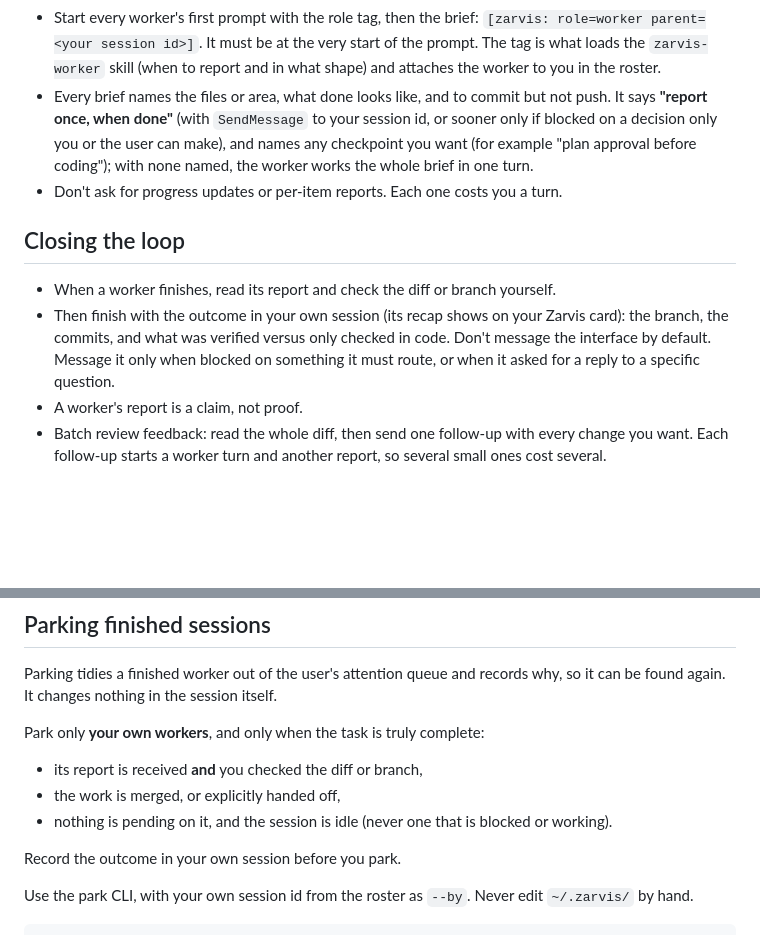
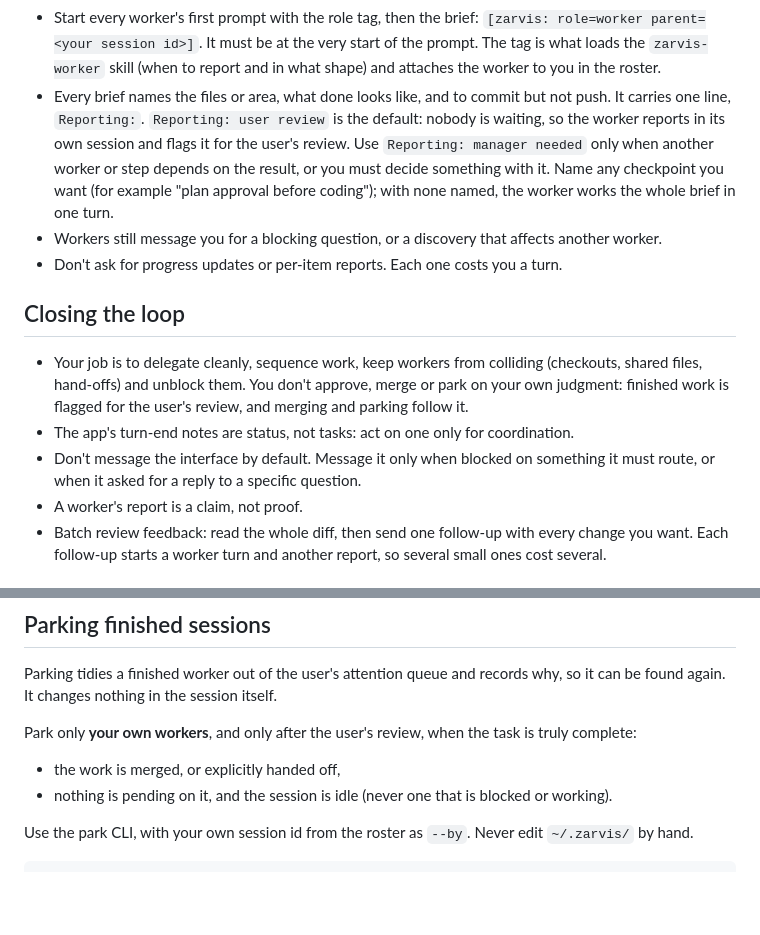
Before and after one commit to zachaustin01/zarvis, a Markdown page: skills/zarvis-manager/SKILL.md, 2 parts joined by grey strips. GitHub-like rendering; blank space fills up the shorter version.

```diff
--- a/skills/zarvis-manager/SKILL.md
+++ b/skills/zarvis-manager/SKILL.md
@@ -44,19 +44,23 @@ above your workers (one layer down).
   `[zarvis: role=worker parent=<your session id>]`. It must be at the very start of the prompt. The
   tag is what loads the `zarvis-worker` skill (when to report and in what shape) and attaches the
   worker to you in the roster.
-- Every brief names the files or area, what done looks like, and to commit but not push. It says
-  **"report once, when done"** (with `SendMessage` to your session id, or sooner only if blocked on
-  a decision only you or the user can make), and names any checkpoint you want (for example "plan
-  approval before coding"); with none named, the worker works the whole brief in one turn.
+- Every brief names the files or area, what done looks like, and to commit but not push. It carries
+  one line, `Reporting:`. `Reporting: user review` is the default: nobody is waiting, so the worker
+  reports in its own session and flags it for the user's review. Use `Reporting: manager needed`
+  only when another worker or step depends on the result, or you must decide something with it.
+  Name any checkpoint you want (for example "plan approval before coding"); with none named, the
+  worker works the whole brief in one turn.
+- Workers still message you for a blocking question, or a discovery that affects another worker.
 - Don't ask for progress updates or per-item reports. Each one costs you a turn.
 
 ## Closing the loop
 
-- When a worker finishes, read its report and check the diff or branch yourself.
-- Then finish with the outcome in your own session (its recap shows on your Zarvis card): the branch,
-  the commits, and what was verified versus only checked in code. Don't message the interface by
-  default. Message it only when blocked on something it must route, or when it asked for a reply to a
-  specific question.
+- Your job is to delegate cleanly, sequence work, keep workers from colliding (checkouts, shared files,
+  hand-offs) and unblock them. You don't approve, merge or park on your own judgment: finished work
+  is flagged for the user's review, and merging and parking follow it.
+- The app's turn-end notes are status, not tasks: act on one only for coordination.
+- Don't message the interface by default. Message it only when blocked on something it must route,
+  or when it asked for a reply to a specific question.
 - A worker's report is a claim, not proof.
 - Batch review feedback: read the whole diff, then send one follow-up with every change you want.
   Each follow-up starts a worker turn and another report, so several small ones cost several.
@@ -83,13 +87,10 @@ Treat a link like any worker claim: it is the worker's own, so check what it poi
 Parking tidies a finished worker out of the user's attention queue and records why, so it can be
 found again. It changes nothing in the session itself.
 
-Park only **your own workers**, and only when the task is truly complete:
+Park only **your own workers**, and only after the user's review, when the task is truly complete:
 
-- its report is received **and** you checked the diff or branch,
 - the work is merged, or explicitly handed off,
 - nothing is pending on it, and the session is idle (never one that is blocked or working).
-
-Record the outcome in your own session before you park.
 
 Use the park CLI, with your own session id from the roster as `--by`. Never edit `~/.zarvis/` by hand.
 
```
Also changed, not shown: skills/zarvis-interface/SKILL.md (+2 -1 lines), skills/zarvis-worker/SKILL.md (+18 -9 lines).
